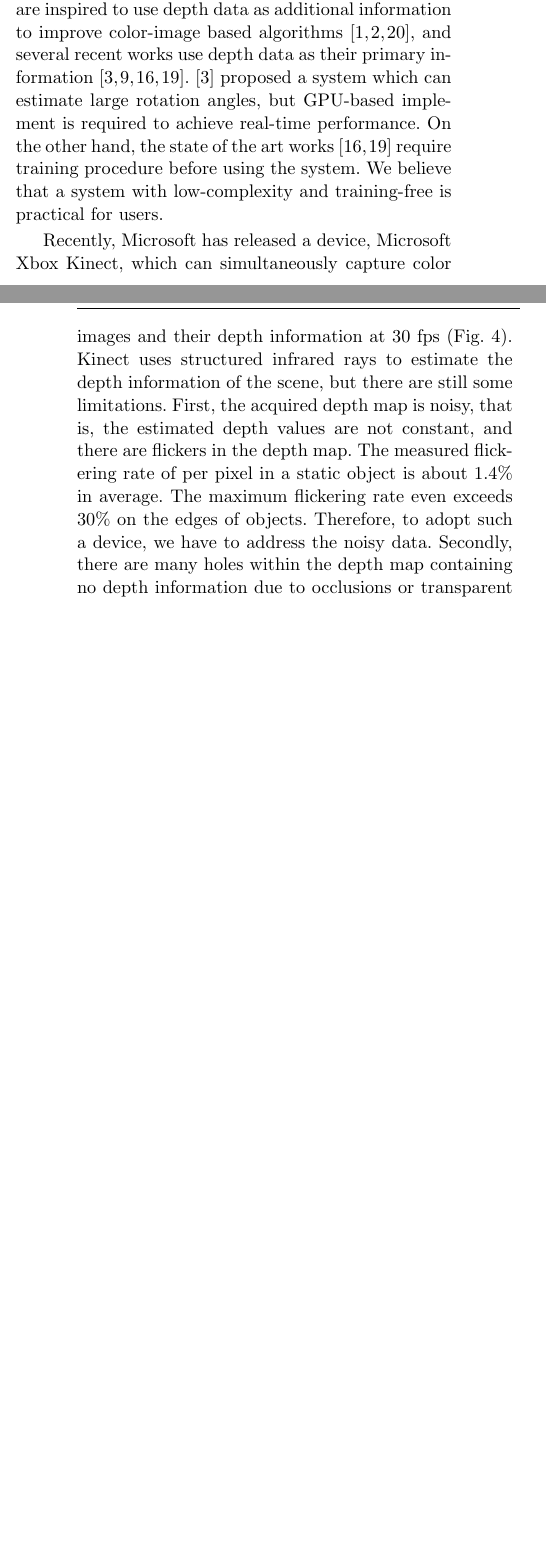
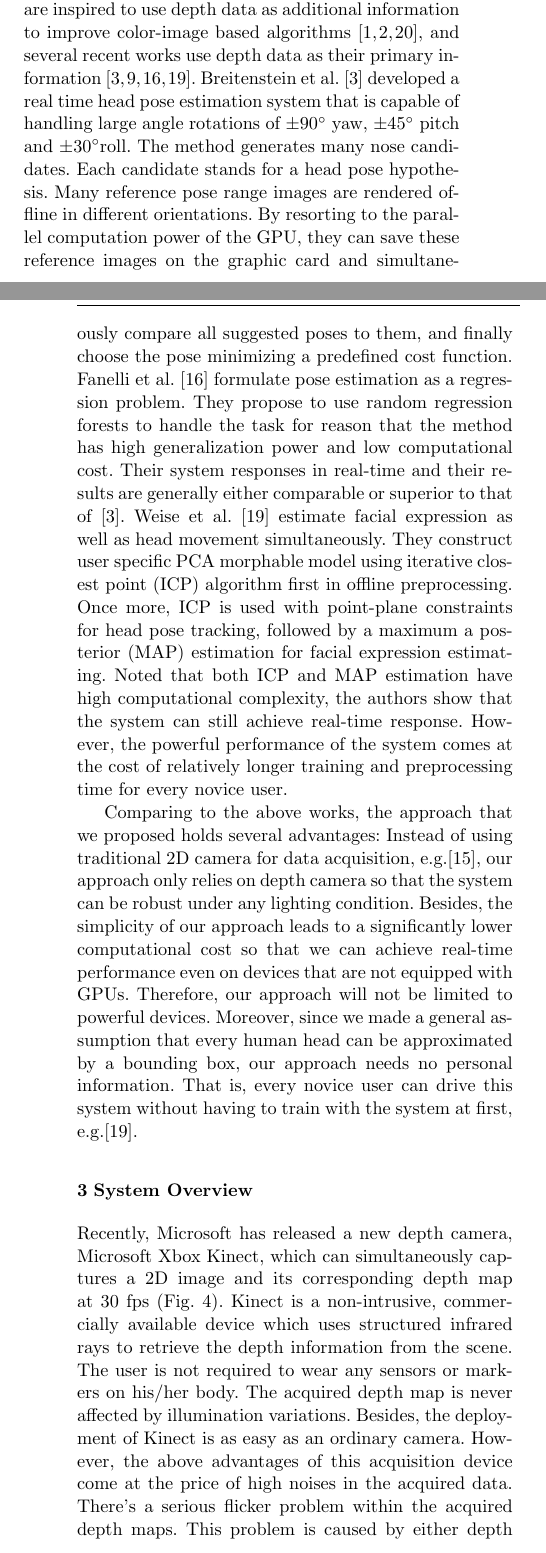
Before and after one commit to tantofish/TVCpaper, a LaTeX paper (headposeestimation.tex): two parts of the columns of pages 2 and 3 of 8 before the commit and two parts of the columns of pages 2 and 3 of 9 after it, joined at a grey line, cut so that both start at the same text, the shorter picture padded with empty space. Compiled offline with pdfLaTeX.

Commit message:
intro RW doneexitexit

```diff
--- a/headposeestimation.tex
+++ b/headposeestimation.tex
@@ -157,7 +157,8 @@ Appearance-based methods use example images of the objects to train a classifier
 
-On the the other hand, methods relying solely on 2D images share several limitations, the most important of which is that they are so sensitive to illumination variations that they can no longer be robust under weak or no light environment. With the development of fast depth map generating systems such as \cite{Ref12}, many works are inspired to use depth data as additional information to improve color-image based algorithms \cite{Ref1,Ref2,Ref20}, and several recent works use depth data as their primary information \cite{Ref3,Ref9,Ref16,Ref19}. \cite{Ref3} proposed a system which can estimate large rotation angles, but GPU-based implement is required to achieve real-time performance. On the other hand, the state of the art works \cite{Ref16,Ref19} require training procedure before using the system. We believe that a system with low-complexity and training-free is practical for users.
+On the the other hand, methods relying solely on 2D images share several limitations, the most important of which is that they are so sensitive to illumination variations that they can no longer be robust under weak or no light environment. With the development of fast depth map generating systems such as \cite{Ref12}, many works are inspired to use depth data as additional information to improve color-image based algorithms \cite{Ref1,Ref2,Ref20}, and several recent works use depth data as their primary information \cite{Ref3,Ref9,Ref16,Ref19}. Breitenstein et al. \cite{Ref3} developed a real time head pose estimation system that is capable of handling large angle rotations of $\pm 90^{\circ}$ yaw, $\pm 45^{\circ}$ pitch and $\pm 30^{\circ}$roll. The method generates many nose candidates. Each candidate  stands for a head pose hypothesis. Many reference pose range images are rendered offline in different orientations. By resorting to the parallel computation power of the GPU, they can save these reference images on the graphic card and simultaneously compare all suggested poses to them, and finally choose the pose minimizing a predefined cost function. Fanelli et al. \cite{Ref16} formulate pose estimation as a regression problem. They propose to use random regression forests to handle the task for reason that the method has high generalization power and low computational cost. Their system responses in real-time and their results are generally either comparable or superior to that of \cite{Ref3}. Weise et al. \cite{Ref19} estimate facial expression as well as head movement simultaneously. They construct user specific PCA morphable model using iterative closest point (ICP) algorithm first in offline preprocessing. Once more, ICP is used with point-plane constraints for head pose tracking, followed by a maximum a posterior (MAP) estimation for facial expression estimating. Noted that both ICP and MAP estimation have high computational complexity, the authors show that the system can still achieve real-time response. However, the powerful performance of the system comes at the cost of relatively longer training and preprocessing time for every novice user.
 
-Recently, Microsoft has released a device, Microsoft Xbox Kinect, which can simultaneously capture color images and their depth information at 30 fps (Fig.~\ref{fig:2}). Kinect uses structured infrared rays to estimate the depth information of the scene, but there are still some limitations. First, the acquired depth map is noisy, that is, the estimated depth values are not constant, and there are flickers in the depth map. The measured flickering rate of per pixel in a static object is about 1.4\% in average. The maximum flickering rate even exceeds 30\% on the edges of objects. Therefore, to adopt such a device, we have to address the noisy data. Secondly, there are many holes within the depth map containing no depth information due to occlusions or transparent materials blocking infrared rays from being received by Kinect. Thirdly, Kinect sensor can’t acquire accurate depth information while objects are too close or too far from camera.  1m~6.5m is an appropriate range for precise depth information. To achieve high accuracy and robustness in our system, we have to address these issues.
+Comparing to the above works, the approach that we proposed holds several advantages: Instead of using traditional 2D camera for data acquisition, e.g.\cite{Ref_Survey}, our approach only relies on depth camera so that the system can be robust under any lighting condition. Besides, the simplicity of our approach leads to a significantly lower computational cost so that we can achieve real-time performance even on devices that are not equipped with GPUs. Therefore, our approach will not be limited to powerful devices. Moreover, since we made a general assumption that every human head can be approximated  by a bounding box, our approach needs no personal information. That is, every novice user can drive this system without having to train with the system at first, e.g.\cite{Ref19}.
+
 
 \begin{figure*}
 \includegraphics[width=1.0\linewidth]{./fig3.png}
@@ -180,7 +181,11 @@ Recently, Microsoft has released a device, Microsoft Xbox Kinect, which can simu
 
 \section{System Overview}
 \label{sec:SysOverview}
-The overview of our system is illustrated in Fig.~\ref{fig:4}, and each box represents a procedure. The initial setting stage requires the subject to face directly to the camera. The processes of head pose estimation are divided into two parts, one for yaw and pitch (left part) angles and the other for roll (right part) angles. In the left part, the nose is located in the depth image using the proposed algorithm. Then several points around the nose are sampled, and we can find a plane to fit the sampled points by the least square method. The plane’s normal vector is used to represent the face orientation. In the right part, the head contour is detected by thresholding the depth values, and then an ellipse is used to fit the head contour. Both the left part and the right part will keep a history data copy to preserve the temporal coherence. Finally, the output parameters can be used to control the virtual avatar in real-time.
+
+
+Recently, Microsoft has released a new depth camera, Microsoft Xbox Kinect, which can simultaneously captures a 2D image and its corresponding depth map at 30 fps (Fig.~\ref{fig:2}). Kinect is a non-intrusive, commercially available device which uses structured infrared rays to retrieve the depth information from the scene. The user is not required to wear any sensors or markers on his/her body. The acquired depth map is never affected by illumination variations. Besides, the deployment of Kinect is as easy as an ordinary camera. However, the above advantages of this acquisition device come at the price of high noises in the acquired data. There's a serious flicker problem within the acquired depth maps. This problem is caused by either depth value fluctuations or depth value loss. Our informal experiments show that the range of fluctuation is about 0.5\% of the distance from the observed object to Kinect in average. That is to say, the error range of every pixel on the depth map is within 0.5cm when the user stands 100cm away from Kinect. Besides, when the infrared rays are blocked from being received by Kinect (It may because of occlusions, specular reflections, or transparent materials), the depth values of the corresponding pixels would be lost (i.e. those holes on the depth map). As a result, we have to address these issues carefully.
+
+The overview of our system is illustrated in Fig.~\ref{fig:4}. Each box represents a procedure. The initial setting stage requires that the user face directly to the camera. The process of head pose estimation is divided into two parts, one for yaw and pitch (left part) angles and the other for roll (right part) angles. In the left part, the nose is located in the depth image using the proposed algorithm. Then several points around the nose are sampled, and we can find a plane to fit the sampled points by the least square method. The plane’s normal vector is used to represent the face orientation. In the right part, the head contour is detected by thresholding the depth values, and then an ellipse is used to fit the head contour. Both the left part and the right part will keep a history data copy to preserve the temporal coherence. Finally, the output parameters can be used to control the virtual avatar in real-time.
 
 
 \section{Implementation}
```
Also changed, not shown: headposeestimation.tex (6 more changed lines).
